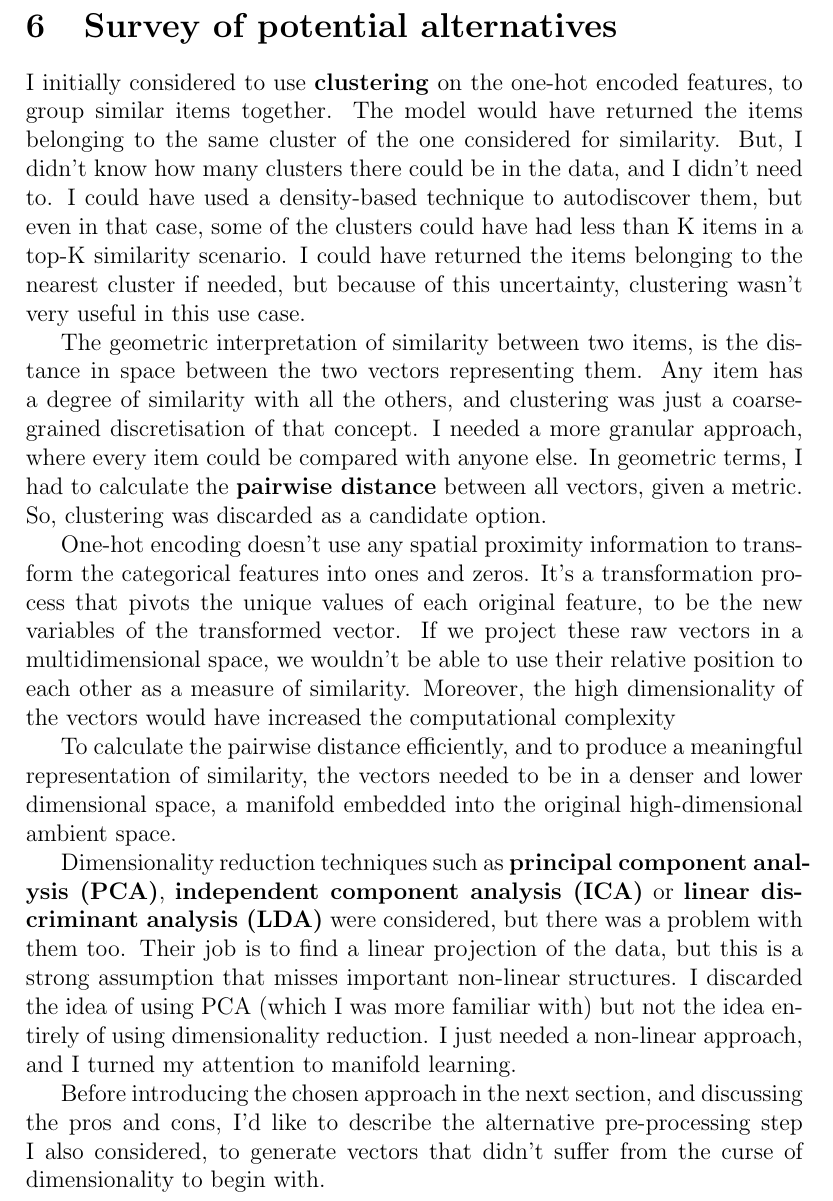
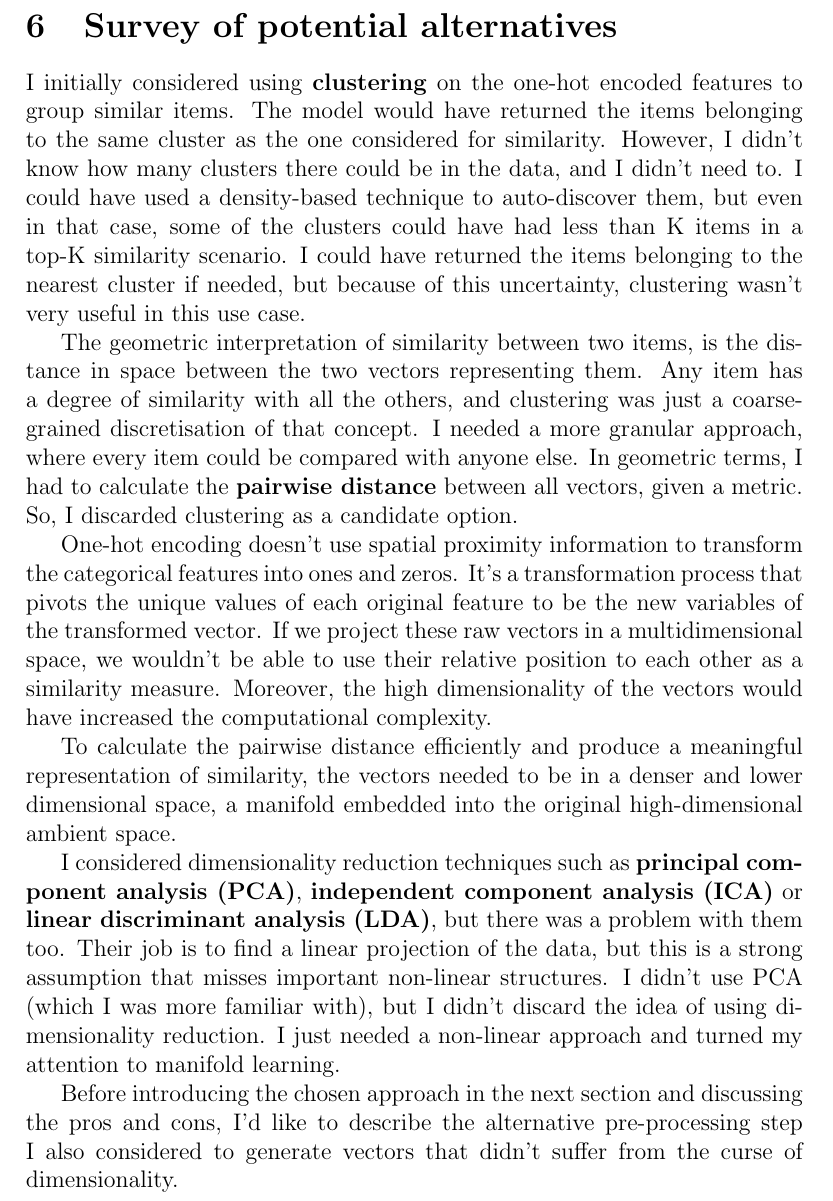
Before and after one commit to simonespa/apprenticeship-project-assessment, a LaTeX document (report/report.tex, which reads report/sections/06_survey_potential_alternatives.tex): part of page 12 of 20, cut so that both start at the same text. Compiled offline with pdfLaTeX.

Commit message:
proof reading corrections for section 6

```diff
--- a/report/sections/06_survey_potential_alternatives.tex
+++ b/report/sections/06_survey_potential_alternatives.tex
@@ -5,10 +5,10 @@
 
 \section{Survey of potential alternatives}
 
-I initially considered to use \textbf{clustering} on the one-hot encoded features, to group similar items together.
-The model would have returned the items belonging to the same cluster of the one considered for similarity.
-But, I didn't know how many clusters there could be in the data, and I didn't need to.
-I could have used a density-based technique to autodiscover them,
+I initially considered using \textbf{clustering} on the one-hot encoded features to group similar items.
+The model would have returned the items belonging to the same cluster as the one considered for similarity.
+However, I didn't know how many clusters there could be in the data, and I didn't need to.
+I could have used a density-based technique to auto-discover them,
 but even in that case, some of the clusters could have had less than K items in a top-K similarity scenario.
 I could have returned the items belonging to the nearest cluster if needed, but because of this uncertainty,
 clustering wasn't very useful in this use case.
@@ -17,28 +17,30 @@ The geometric interpretation of similarity between two items, is the distance in
 Any item has a degree of similarity with all the others, and clustering was just a coarse-grained discretisation of that concept.
 I needed a more granular approach, where every item could be compared with anyone else.
 In geometric terms, I had to calculate the \textbf{pairwise distance} between all vectors, given a metric.
-So, clustering was discarded as a candidate option.
+So, I discarded clustering as a candidate option.
 
-One-hot encoding doesn't use any spatial proximity information to transform the categorical features into ones and zeros.
-It's a transformation process that pivots the unique values of each original feature, to be the new variables of the transformed vector.
+One-hot encoding doesn't use spatial proximity information to transform the categorical features into ones and zeros.
+It's a transformation process that pivots the unique values of each original feature to be the new variables of the transformed vector.
 If we project these raw vectors in a multidimensional space, we wouldn't be able to use their
-relative position to each other as a measure of similarity. Moreover, the high dimensionality of the vectors would have increased
-the computational complexity
+relative position to each other as a similarity measure. Moreover, the high dimensionality of the vectors would have increased
+the computational complexity.
 
-To calculate the pairwise distance efficiently, and to produce a meaningful representation of similarity, the vectors
-needed to be in a denser and lower dimensional space, a manifold embedded into the original
-high-dimensional ambient space.
+To calculate the pairwise distance efficiently and produce a meaningful representation of similarity,
+the vectors needed to be in a denser and lower dimensional space,
+a manifold embedded into the original high-dimensional ambient space.
 
-Dimensionality reduction techniques such as \textbf{principal component analysis (PCA)},
-\textbf{independent component analysis (ICA)} or \textbf{linear discriminant analysis (LDA)} were considered,
+I considered dimensionality reduction techniques such as \textbf{principal component analysis (PCA)},
+\textbf{independent component analysis (ICA)} or \textbf{linear discriminant analysis (LDA)},
 but there was a problem with them too.
-Their job is to find a linear projection of the data, but this is a strong assumption that misses important non-linear
-structures. I discarded the idea of using PCA (which I was more familiar with) but not the idea entirely of using dimensionality
-reduction. I just needed a non-linear approach, and I turned my attention to manifold learning.
+Their job is to find a linear projection of the data,
+but this is a strong assumption that misses important non-linear structures.
+I didn't use PCA (which I was more familiar with),
+but I didn't discard the idea of using dimensionality reduction.
+I just needed a non-linear approach and turned my attention to manifold learning.
 
-Before introducing the chosen approach in the next section, and discussing the pros and cons,
-I'd like to describe the alternative pre-processing step I also considered,
-to generate vectors that didn't suffer from the curse of dimensionality to begin with.
+Before introducing the chosen approach in the next section and discussing the pros and cons,
+I'd like to describe the alternative pre-processing step I also considered to generate vectors
+that didn't suffer from the curse of dimensionality.
 
 \textbf{Hashing} is a non-invertible transformation that can be used for feature reduction.
 It can generate smaller vectors than one-hot encoding, but I didn't adopt it
```
Also changed, not shown: report/report.pdf, report/sections/06_survey_potential_alternatives.tex (4 more changed lines).
